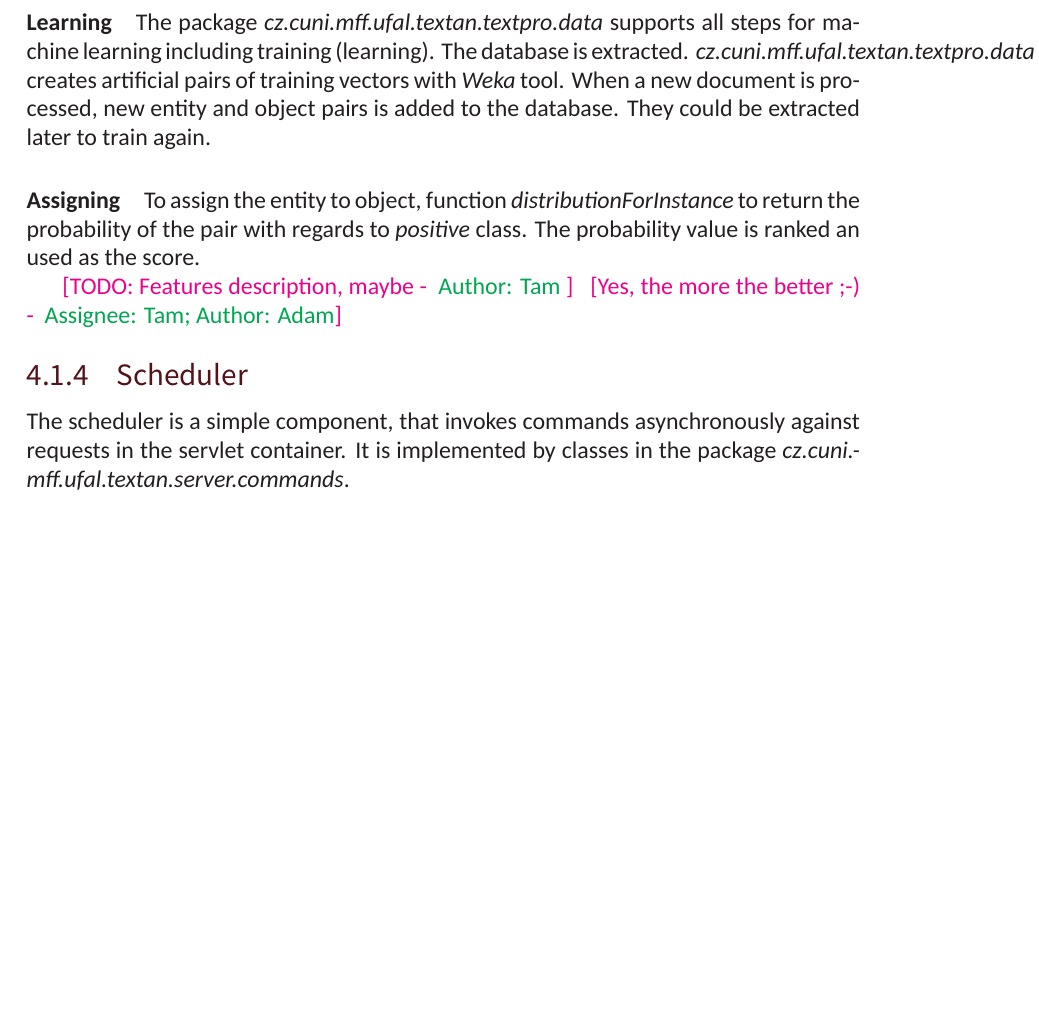
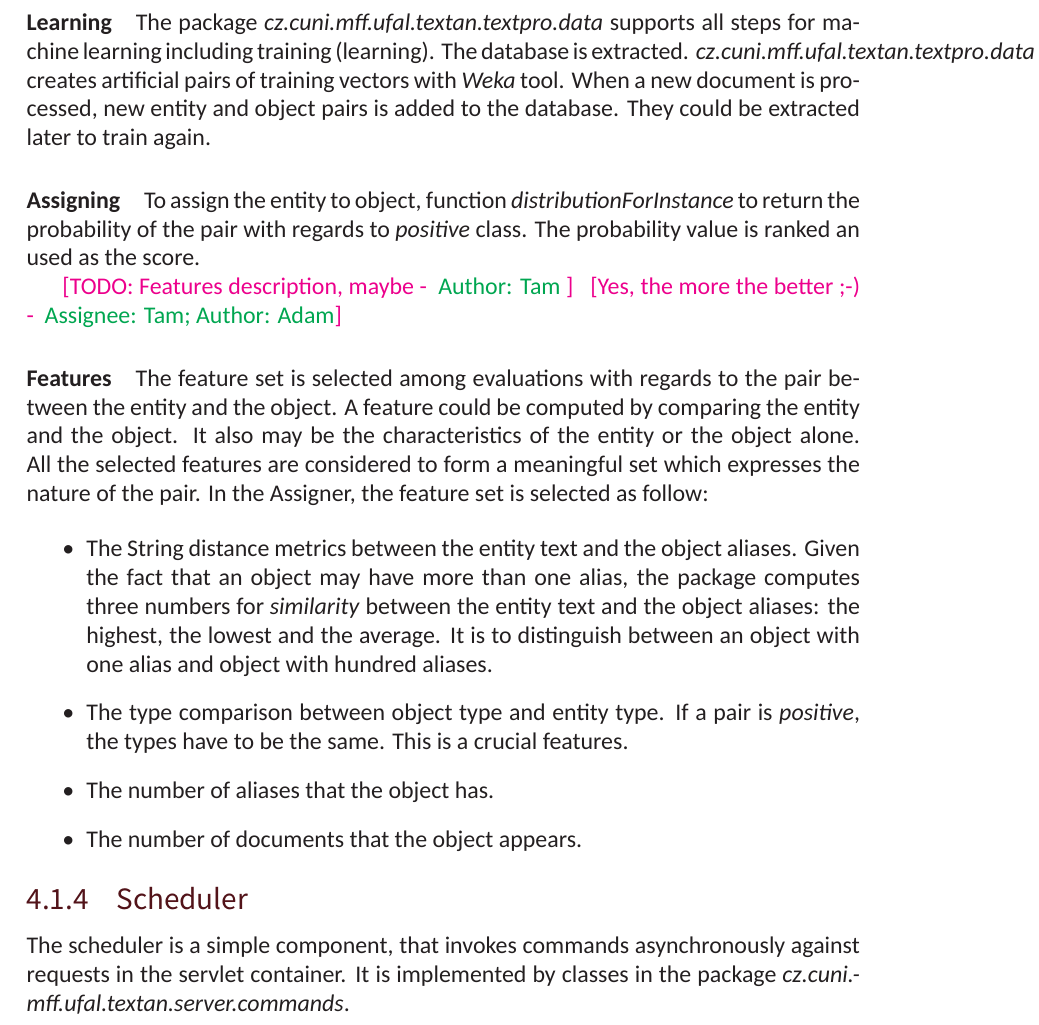
Before and after one commit to PreXident/TextAn, a LaTeX thesis (Documentation/DeveloperDocumentation/DeveloperDocumentation.tex, which reads Documentation/DeveloperDocumentation/Sections/Architecture.tex): part of page 22 of 47, cut so that both start at the same text, the shorter picture padded with empty space. Compiled offline with XeLaTeX; a missing font is replaced by an installed copy or a similar font.

Commit message:
Architecture: Features added

```diff
--- a/Documentation/DeveloperDocumentation/Sections/Architecture.tex
+++ b/Documentation/DeveloperDocumentation/Sections/Architecture.tex
@@ -140,6 +140,27 @@ is ranked an used as the score.
 
 \comment{Tam}{TODO: Features description, maybe}
 \comment[Tam]{Adam}{Yes, the more the better ;-)}
+
+\paragraph{Features}
+
+The feature set is selected among evaluations with regards to the pair between
+the entity and the object. A feature could be computed by comparing the entity
+and the object. It also may be the characteristics of the entity or the object
+alone. All the selected features are considered to form a meaningful set which
+expresses the nature of the pair. In the Assigner, the feature set is selected
+as follow:
+
+\begin{itemize}
+\item The String distance metrics between the entity text and the object aliases. Given
+the fact that an object may have more than one alias, the package computes three numbers for
+\textit{similarity} between the entity text and the object aliases: the highest, the lowest and
+the average. It is to distinguish between an object with one alias and object with hundred aliases.
+\item The type comparison between object type and entity type. If a pair is \textit{positive},
+the types have to be the same. This is a crucial features.
+\item The number of aliases that the object has.
+\item The number of documents that the object appears.
+\end{itemize}
+
 
 \subsection{Scheduler}
 The scheduler is a simple component, that invokes commands asynchronously against
```
